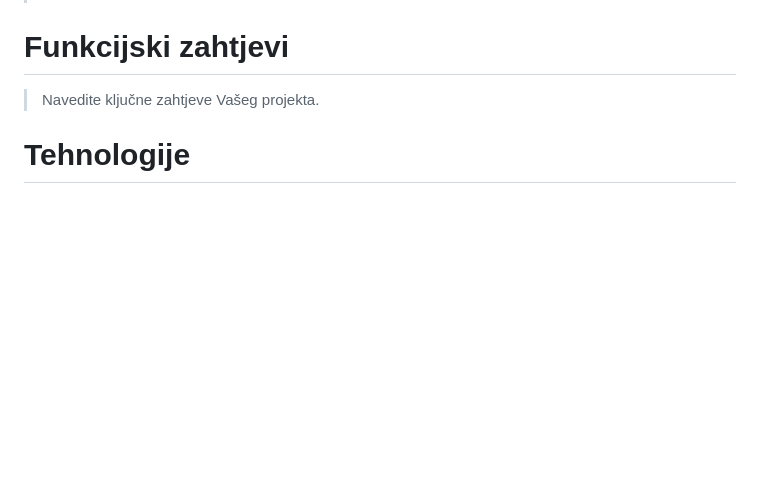
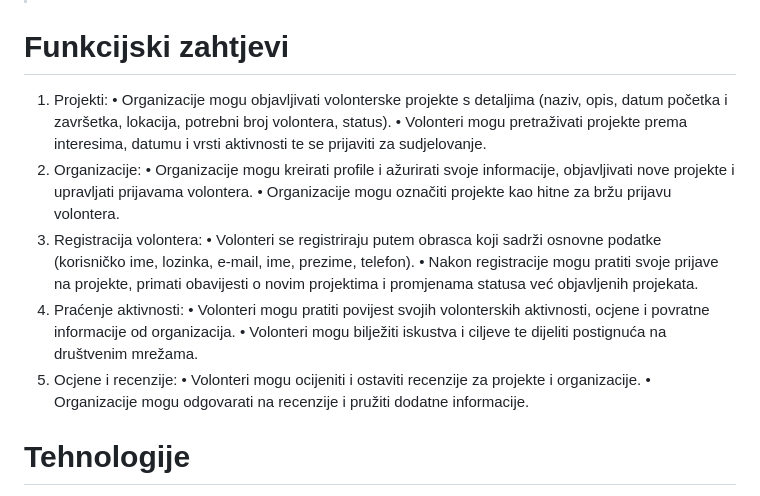
Before and after one commit to DavorMucak/voloConnect, a Markdown page: README.md, the part around the change. Rendered like a GitHub page; blank space fills up the shorter version.

```diff
--- a/README.md
+++ b/README.md
@@ -16,7 +16,22 @@ Kratko opisati cilj Vašeg projekta. Vaša motivacija?  (Napomena: odgovor nije
 > Dobro izrađen opis omogućuje vam da pokažete svoj rad drugim programerima, kao i potencijalnim poslodavcima. Ne samo da prvi dojam na stranici opisa često razlikuje dobar projekt od lošeg projekta već i predstavlja dobru praksu koju morate savladati.
 
 # Funkcijski zahtjevi
-> Navedite ključne zahtjeve Vašeg projekta.
+1.	Projekti:
+  •	Organizacije mogu objavljivati volonterske projekte s detaljima (naziv, opis, datum početka i završetka, lokacija, potrebni broj volontera, status).
+  •	Volonteri mogu pretraživati projekte prema interesima, datumu i vrsti aktivnosti te se prijaviti za sudjelovanje.
+2.	Organizacije:
+  •	Organizacije mogu kreirati profile i ažurirati svoje informacije, objavljivati nove projekte i upravljati prijavama volontera.
+  •	Organizacije mogu označiti projekte kao hitne za bržu prijavu volontera.
+3.	Registracija volontera:
+  •	Volonteri se registriraju putem obrasca koji sadrži osnovne podatke (korisničko ime, lozinka, e-mail, ime, prezime, telefon).
+  •	Nakon registracije mogu pratiti svoje prijave na projekte, primati obavijesti o novim projektima i promjenama statusa već objavljenih projekata.
+4.	Praćenje aktivnosti:
+  •	Volonteri mogu pratiti povijest svojih volonterskih aktivnosti, ocjene i povratne informacije od organizacija.
+  •	Volonteri mogu bilježiti iskustva i ciljeve te dijeliti postignuća na društvenim mrežama.
+5.	Ocjene i recenzije:
+  •	Volonteri mogu ocijeniti i ostaviti recenzije za projekte i organizacije.
+  •	Organizacije mogu odgovarati na recenzije i pružiti dodatne informacije.
+
 
 
 # Tehnologije
```
